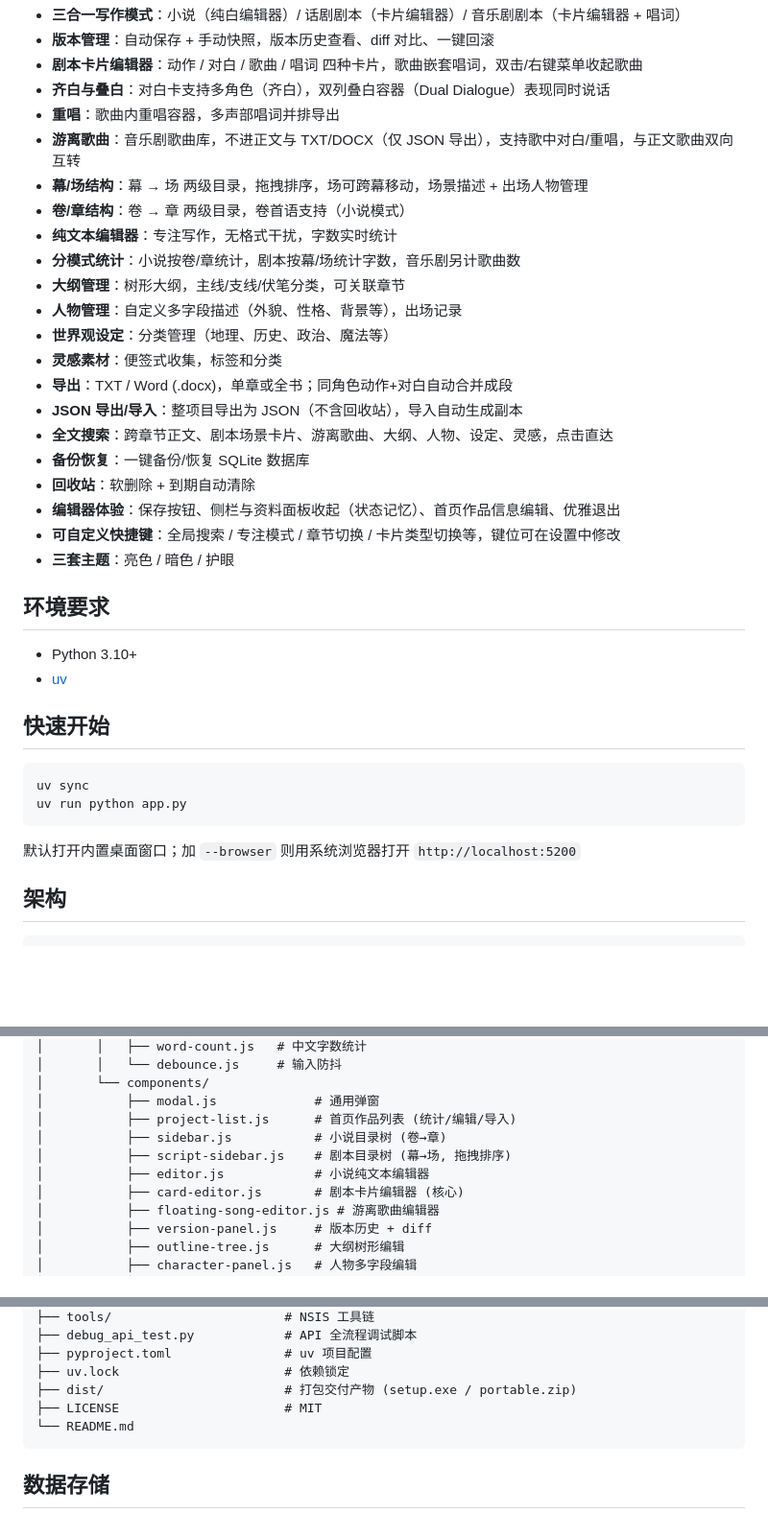
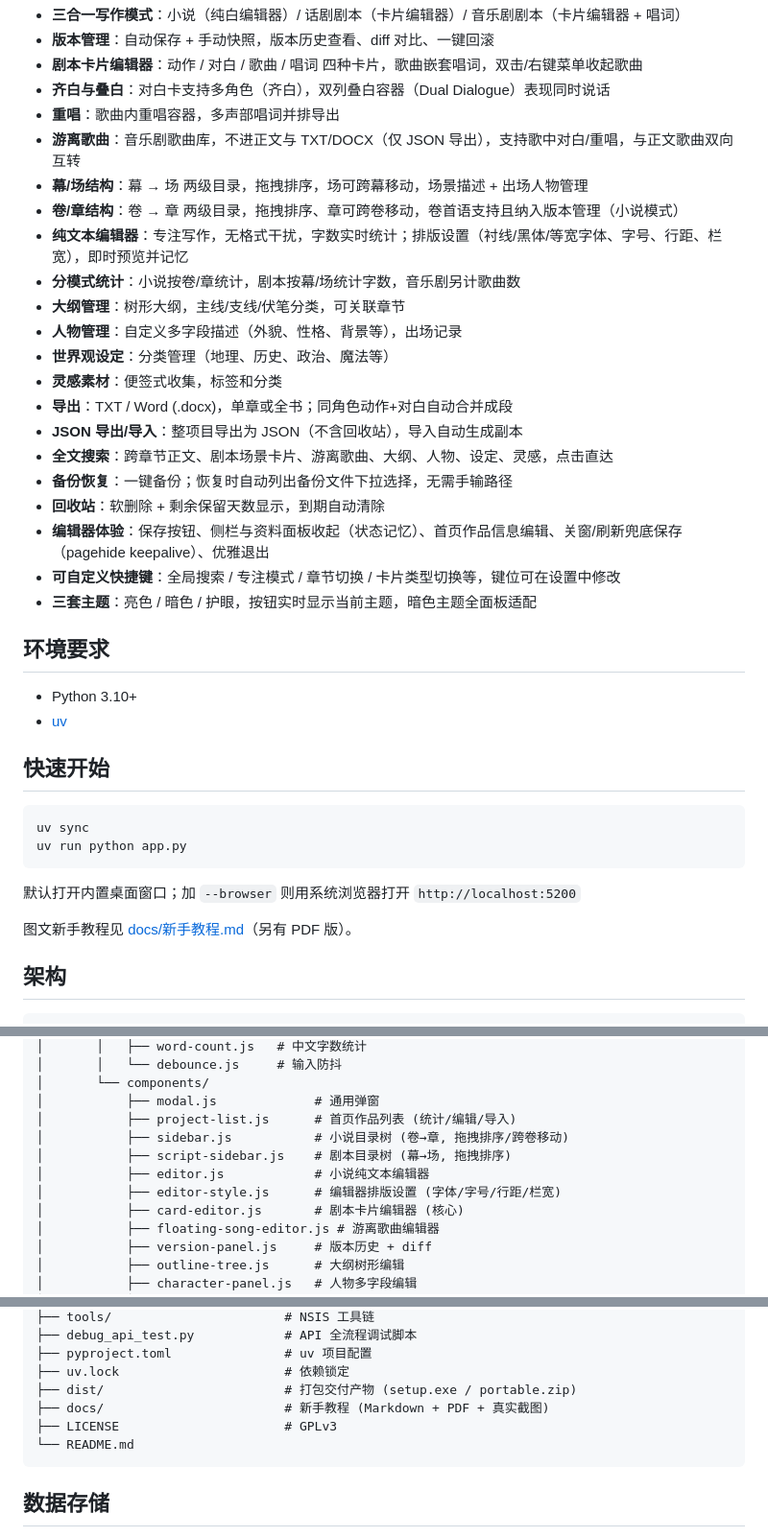
Before and after one commit to Xenon1112/Ma-Liang, a Markdown page: README.md, 3 parts joined by grey strips. Shown at 96% size. GitHub-like rendering; blank space fills up the shorter version.

Commit message:
更换许可证为 GPLv3（因集成 MuseScore），更新 README 与新手教程

````diff
--- a/README.md
+++ b/README.md
@@ -13,8 +13,8 @@
 - **重唱**：歌曲内重唱容器，多声部唱词并排导出
 - **游离歌曲**：音乐剧歌曲库，不进正文与 TXT/DOCX（仅 JSON 导出），支持歌中对白/重唱，与正文歌曲双向互转
 - **幕/场结构**：幕 → 场 两级目录，拖拽排序，场可跨幕移动，场景描述 + 出场人物管理
-- **卷/章结构**：卷 → 章 两级目录，卷首语支持（小说模式）
-- **纯文本编辑器**：专注写作，无格式干扰，字数实时统计
+- **卷/章结构**：卷 → 章 两级目录，拖拽排序、章可跨卷移动，卷首语支持且纳入版本管理（小说模式）
+- **纯文本编辑器**：专注写作，无格式干扰，字数实时统计；排版设置（衬线/黑体/等宽字体、字号、行距、栏宽），即时预览并记忆
 - **分模式统计**：小说按卷/章统计，剧本按幕/场统计字数，音乐剧另计歌曲数
 - **大纲管理**：树形大纲，主线/支线/伏笔分类，可关联章节
 - **人物管理**：自定义多字段描述（外貌、性格、背景等），出场记录
@@ -23,11 +23,11 @@
 - **导出**：TXT / Word (.docx)，单章或全书；同角色动作+对白自动合并成段
 - **JSON 导出/导入**：整项目导出为 JSON（不含回收站），导入自动生成副本
 - **全文搜索**：跨章节正文、剧本场景卡片、游离歌曲、大纲、人物、设定、灵感，点击直达
-- **备份恢复**：一键备份/恢复 SQLite 数据库
-- **回收站**：软删除 + 到期自动清除
-- **编辑器体验**：保存按钮、侧栏与资料面板收起（状态记忆）、首页作品信息编辑、优雅退出
+- **备份恢复**：一键备份；恢复时自动列出备份文件下拉选择，无需手输路径
+- **回收站**：软删除 + 剩余保留天数显示，到期自动清除
+- **编辑器体验**：保存按钮、侧栏与资料面板收起（状态记忆）、首页作品信息编辑、关窗/刷新兜底保存（pagehide keepalive）、优雅退出
 - **可自定义快捷键**：全局搜索 / 专注模式 / 章节切换 / 卡片类型切换等，键位可在设置中修改
-- **三套主题**：亮色 / 暗色 / 护眼
+- **三套主题**：亮色 / 暗色 / 护眼，按钮实时显示当前主题，暗色主题全面板适配
 
 ## 环境要求
 
@@ -42,6 +42,8 @@ uv run python app.py
 ```
 
 默认打开内置桌面窗口；加 `--browser` 则用系统浏览器打开 `http://localhost:5200`
+
+图文新手教程见 [docs/新手教程.md](docs/新手教程.md)（另有 PDF 版）。
 
 ## 架构
 
@@ -117,9 +119,10 @@ novel-writer/
 │       └── components/
 │           ├── modal.js             # 通用弹窗
 │           ├── project-list.js      # 首页作品列表 (统计/编辑/导入)
-│           ├── sidebar.js           # 小说目录树 (卷→章)
+│           ├── sidebar.js           # 小说目录树 (卷→章, 拖拽排序/跨卷移动)
 │           ├── script-sidebar.js    # 剧本目录树 (幕→场, 拖拽排序)
 │           ├── editor.js            # 小说纯文本编辑器
+│           ├── editor-style.js      # 编辑器排版设置 (字体/字号/行距/栏宽)
 │           ├── card-editor.js       # 剧本卡片编辑器 (核心)
 │           ├── floating-song-editor.js # 游离歌曲编辑器
 │           ├── version-panel.js     # 版本历史 + diff
@@ -143,7 +146,8 @@ novel-writer/
 ├── pyproject.toml               # uv 项目配置
 ├── uv.lock                      # 依赖锁定
 ├── dist/                        # 打包交付产物 (setup.exe / portable.zip)
-├── LICENSE                      # MIT
+├── docs/                        # 新手教程 (Markdown + PDF + 真实截图)
+├── LICENSE                      # GPLv3
 └── README.md
 ```
 
````
Also changed, not shown: other parts of README.md (+3 -1 lines), docs/新手教程.md (+13 -5 lines), docs/images/sts.png (added), 6 other files.
